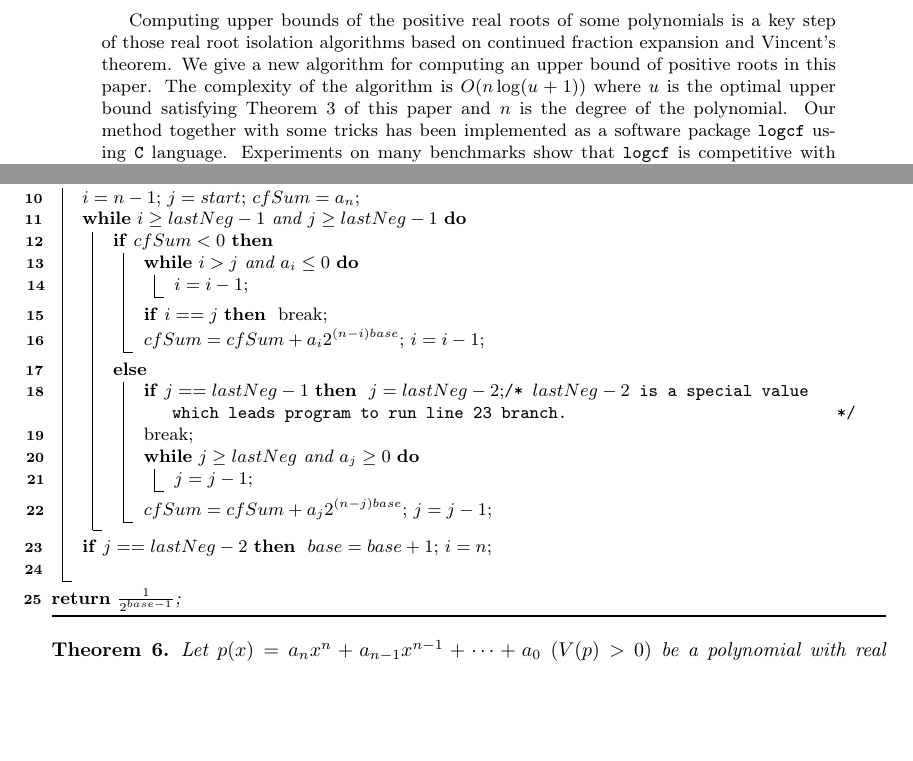
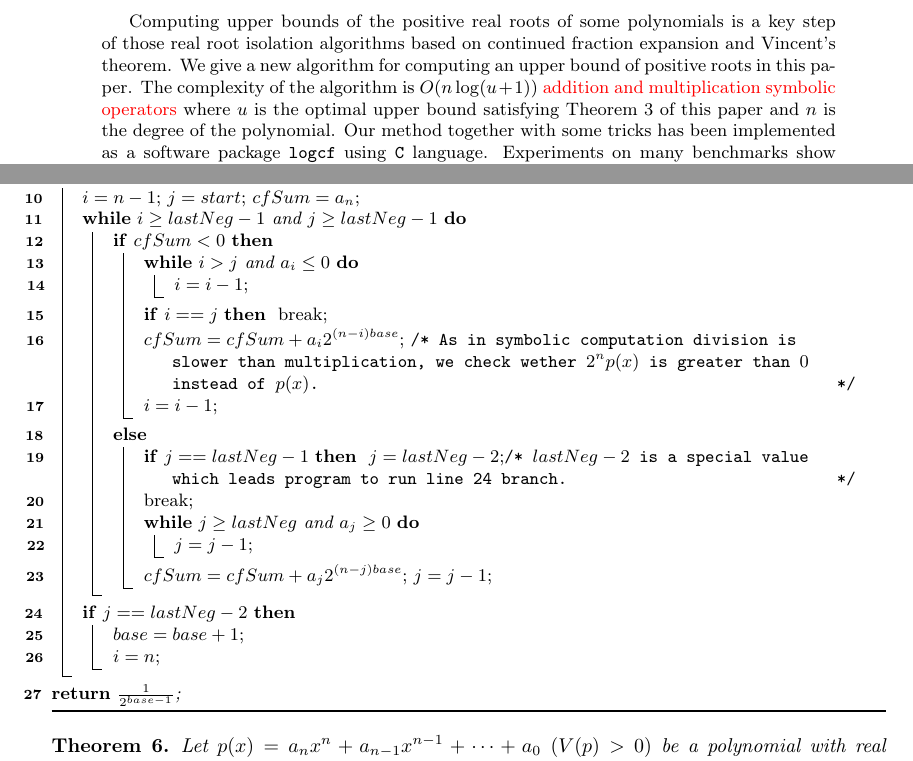
Before and after one commit to SWU-RISE/logcf, a LaTeX paper (realrootjssc.tex, which reads section/abs.tex, section/alg2.tex): two parts of pages 1 and 8 of 14, joined at a grey line, cut so that both start at the same text, the shorter picture padded with empty space. Compiled offline with pdfLaTeX.

Commit message:
Follow reviewers commits

```diff
--- a/section/abs.tex
+++ b/section/abs.tex
@@ -1,7 +1,7 @@
 \begin{abstract}
   %This paper revisits an   algorithm for isolating real roots of  univariate
   %polynomials based on continued fractions. It follows  the work of Vincent,	Uspensky, Collins and Akritas, Johnson and Krandick.
-Computing upper bounds of the positive real roots of some polynomials is a key step of those real root isolation algorithms based on continued fraction expansion and Vincent's theorem. We give a new algorithm  for computing an upper bound of positive roots in this paper. The complexity of the algorithm is  $O(n\log(u+1))$ where $u$ is the optimal upper bound satisfying Theorem \ref{thm:log} of this paper and $n$ is the degree of the polynomial. Our method together with some tricks has been implemented as a  software package \froot\ using \texttt{C} language. Experiments on many benchmarks show that \froot \  is competitive with \inte\ of \MM\ and  the function \REALROOT\ of \MAPLE\ averagely and it also much faster than  state of art open source real root solvers in many test cases.
+Computing upper bounds of the positive real roots of some polynomials is a key step of those real root isolation algorithms based on continued fraction expansion and Vincent's theorem. We give a new algorithm  for computing an upper bound of positive roots in this paper. The complexity of the algorithm is  $O(n\log(u+1))$ \rev{addition and multiplication symbolic operators}  where $u$ is the optimal upper bound satisfying Theorem \ref{thm:log} of this paper and $n$ is the degree of the polynomial. Our method together with some tricks has been implemented as a  software package \froot\ using \texttt{C} language. Experiments on many benchmarks show that \froot \  is competitive with \inte\ of \MM\ and  the function \REALROOT\ of \MAPLE\ averagely and it also much faster than  state of art open source real root solvers in many test cases.
 ~\\
 {\bf Keywords: }
 univariate polynomial,  real root isolation, continued fractions,  computer algebra
--- a/section/alg2.tex
+++ b/section/alg2.tex
@@ -117,7 +115,7 @@ The loop between line \ref{one:start} and \ref{one:end}  in {\em Algorithm \ref{
 				\lIf {$i= = j$}{
 					break;
 				}
-				$cfSum=cfSum+a_i2^{(n-i)base}$;
+				$cfSum=cfSum+a_i2^{(n-i)base}$; \tcc{As in symbolic computation division is slower than multiplication, we check wether $2^np(x)$ is greater than $0$ instead of $p(x)$. }
 				$i=i-1$;\;
 			}\Else{
 
@@ -135,8 +133,8 @@ The loop between line \ref{one:start} and \ref{one:end}  in {\em Algorithm \ref{
 		}
 
 	}
-	\lIf{$j= = lastNeg-2$\label{return}}{
-		$base=base+1$;
+	\If{$j= = lastNeg-2$\label{return}}{
+		$base=base+1$;\;
 		$i=n$;\;
 	}
 
```
Also changed, not shown: section/intro.tex (+1 -1 lines), section/alg2.tex (8 more changed lines), 1 other file.
